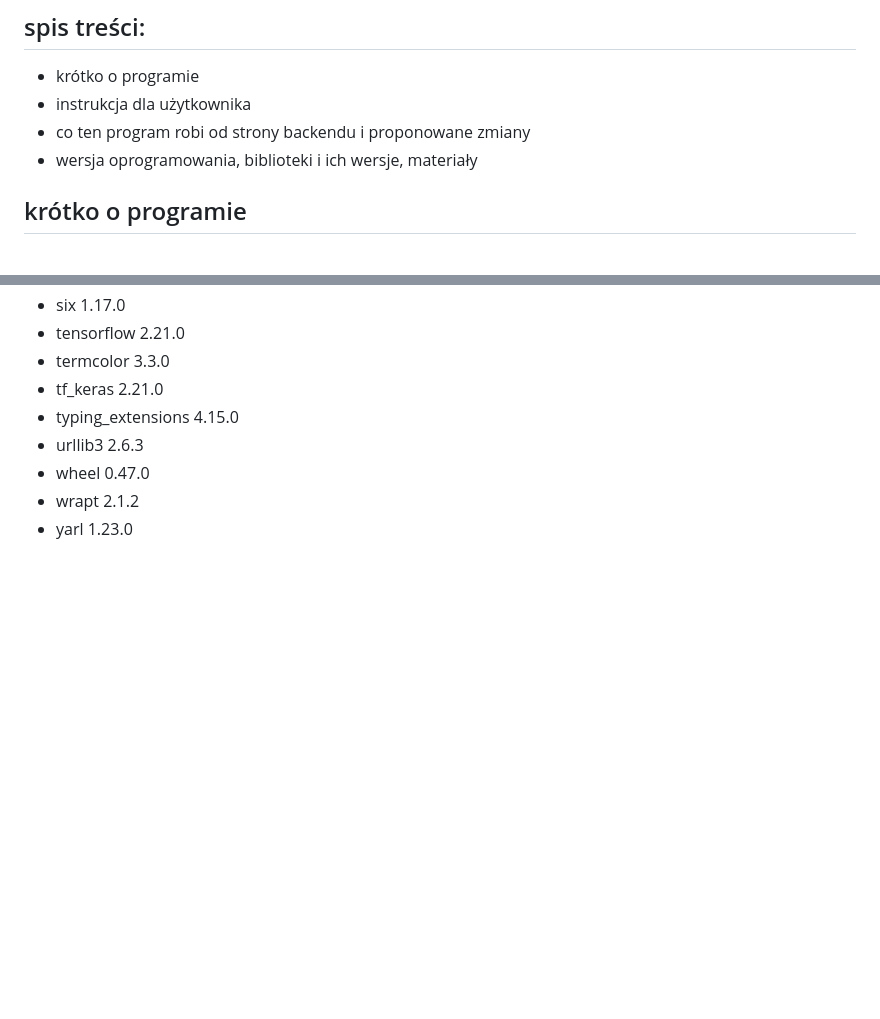
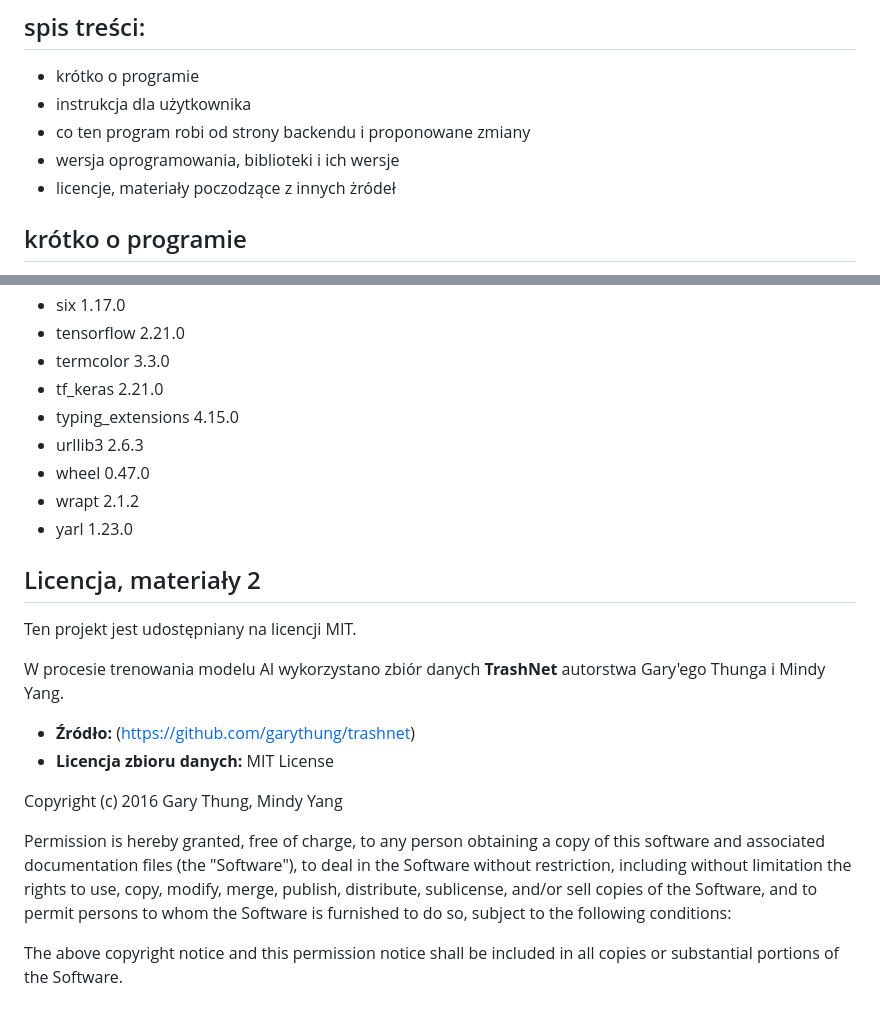
Before and after one commit to Anielka5/eco-sth, a Markdown page: README.md, 2 parts joined by grey strips. GitHub-like rendering; blank space fills up the shorter version.

Commit message:
Update README with licensing and data source info
Added licensing information and data source details.

```diff
--- a/README.md
+++ b/README.md
@@ -3,7 +3,8 @@
 * krótko o programie
 * instrukcja dla użytkownika
 * co ten program robi od strony backendu i proponowane zmiany
-* wersja oprogramowania, biblioteki i ich wersje, materiały
+* wersja oprogramowania, biblioteki i ich wersje
+* licencje, materiały poczodzące z innych żródeł
 ## krótko o programie
 Ten program zawiera quizy, ciekawostki, rozpoznawanie śmieci (testy) i krótkie teksty o zanieczyszceniach powietrza.
 ## Instrukcja Użytkownika
@@ -72,3 +73,15 @@ Zalecana jest zmiana modelu .h5, ponieważ ta wersja modelu, nie zawiera odpadó
 * wheel              0.47.0
 * wrapt              2.1.2
 * yarl               1.23.0
+## Licencja, materiały 2
+Ten projekt jest udostępniany na licencji MIT.
+
+W procesie trenowania modelu AI wykorzystano zbiór danych **TrashNet** autorstwa Gary'ego Thunga i Mindy Yang.
+* **Źródło:** (https://github.com/garythung/trashnet)
+* **Licencja zbioru danych:** MIT License
+
+Copyright (c) 2016 Gary Thung, Mindy Yang
+
+Permission is hereby granted, free of charge, to any person obtaining a copy of this software and associated documentation files (the "Software"), to deal in the Software without restriction, including without limitation the rights to use, copy, modify, merge, publish, distribute, sublicense, and/or sell copies of the Software, and to permit persons to whom the Software is furnished to do so, subject to the following conditions:
+
+The above copyright notice and this permission notice shall be included in all copies or substantial portions of the Software.
```
